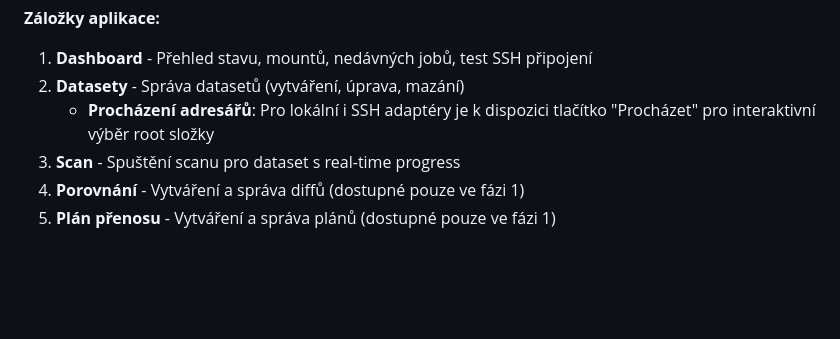
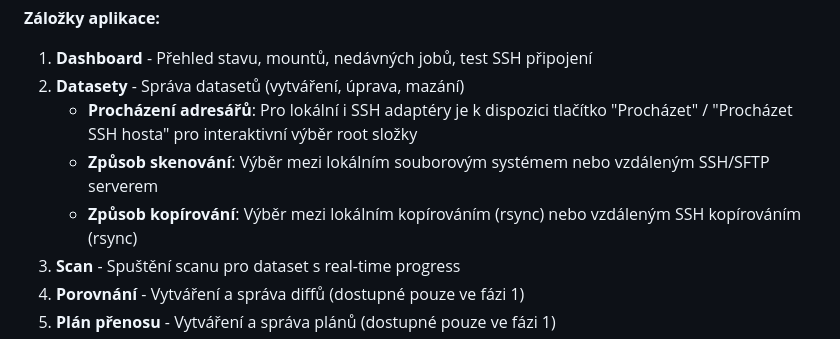
Before and after one commit to elvisek2020/web-sync_orchestrator, a Markdown page: README.md, the part around the change. Drawn GitHub-style; blank space fills up the shorter version.

Commit message:
Doplnění README o nové funkce datasetů

```diff
--- a/README.md
+++ b/README.md
@@ -436,7 +436,9 @@ Aplikace používá **box-style komponenty** pro konzistentní vzhled:
 
 1. **Dashboard** - Přehled stavu, mountů, nedávných jobů, test SSH připojení
 2. **Datasety** - Správa datasetů (vytváření, úprava, mazání)
-   - **Procházení adresářů**: Pro lokální i SSH adaptéry je k dispozici tlačítko "Procházet" pro interaktivní výběr root složky
+   - **Procházení adresářů**: Pro lokální i SSH adaptéry je k dispozici tlačítko "Procházet" / "Procházet SSH hosta" pro interaktivní výběr root složky
+   - **Způsob skenování**: Výběr mezi lokálním souborovým systémem nebo vzdáleným SSH/SFTP serverem
+   - **Způsob kopírování**: Výběr mezi lokálním kopírováním (rsync) nebo vzdáleným SSH kopírováním (rsync)
 3. **Scan** - Spuštění scanu pro dataset s real-time progress
 4. **Porovnání** - Vytváření a správa diffů (dostupné pouze ve fázi 1)
 5. **Plán přenosu** - Vytváření a správa plánů (dostupné pouze ve fázi 1)
```
